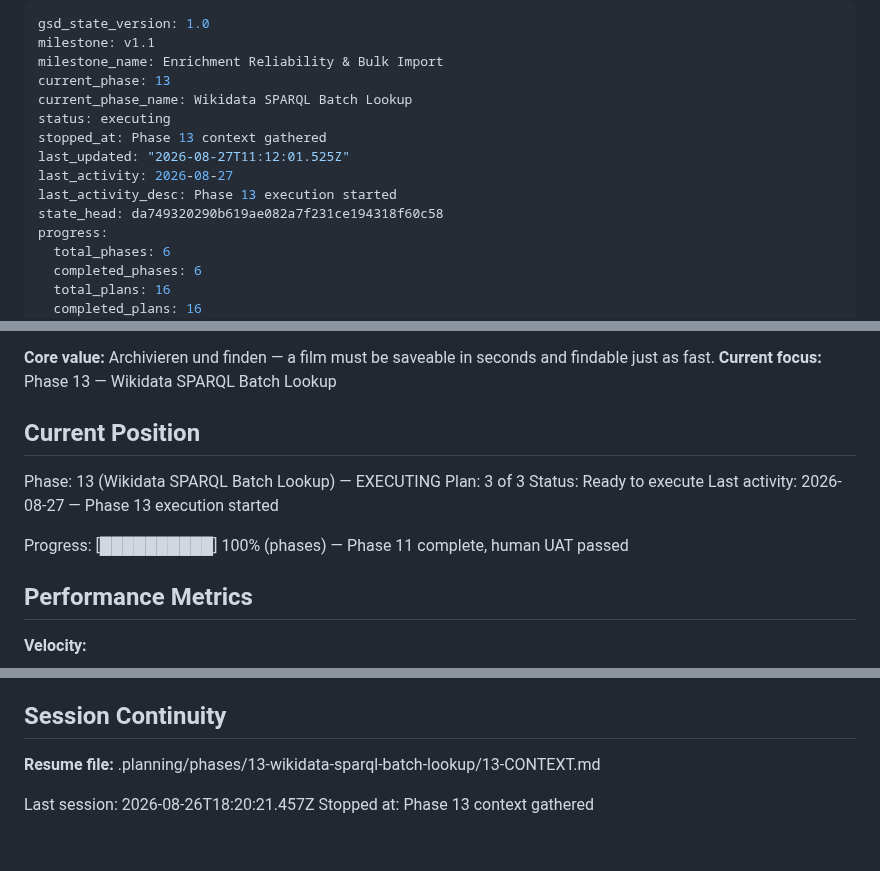
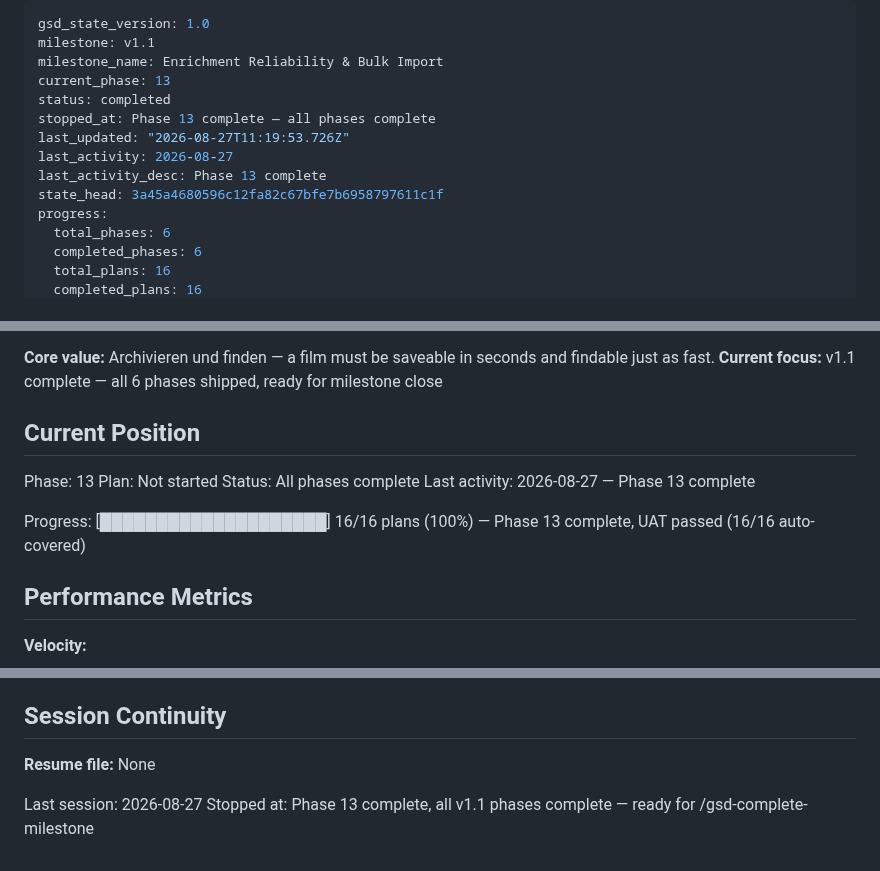
Before and after one commit to simon-reich/movie-archive, a Markdown page: .planning/STATE.md, 3 parts joined by grey strips. GitHub-like rendering.

Commit message:
docs(13): evolve PROJECT.md/STATE.md after Phase 13 transition
Marks IMPORT-02/03 and the Wikidata SPARQL batch work as validated,
logs the rate-limit-incident resolution, and updates STATE.md's
by-phase table and accumulated context for phases 12-13.

```diff
--- a/.planning/STATE.md
+++ b/.planning/STATE.md
@@ -3,13 +3,12 @@ gsd_state_version: 1.0
 milestone: v1.1
 milestone_name: Enrichment Reliability & Bulk Import
 current_phase: 13
-current_phase_name: Wikidata SPARQL Batch Lookup
-status: executing
-stopped_at: Phase 13 context gathered
-last_updated: "2026-08-27T11:12:01.525Z"
+status: completed
+stopped_at: Phase 13 complete — all phases complete
+last_updated: "2026-08-27T11:19:53.726Z"
 last_activity: 2026-08-27
-last_activity_desc: Phase 13 execution started
-state_head: da749320290b619ae082a7f231ce194318f60c58
+last_activity_desc: Phase 13 complete
+state_head: 3a45a4680596c12fa82c67bfe7b6958797611c1f
 progress:
   total_phases: 6
   completed_phases: 6
@@ -26,15 +25,15 @@ See: .planning/PROJECT.md (updated 2026-08-24)
 
 **Core value:** Archivieren und finden — a film must be saveable in seconds and findable just as fast.
-**Current focus:** Phase 13 — Wikidata SPARQL Batch Lookup
+**Current focus:** v1.1 complete — all 6 phases shipped, ready for milestone close
 
 ## Current Position
 
-Phase: 13 (Wikidata SPARQL Batch Lookup) — EXECUTING
-Plan: 3 of 3
-Status: Ready to execute
-Last activity: 2026-08-27 — Phase 13 execution started
+Phase: 13
+Plan: Not started
+Status: All phases complete
+Last activity: 2026-08-27 — Phase 13 complete
 
-Progress: [██████████] 100% (phases) — Phase 11 complete, human UAT passed
+Progress: [████████████████████] 16/16 plans (100%) — Phase 13 complete, UAT passed (16/16 auto-covered)
 
 ## Performance Metrics
 
@@ -100,7 +102,7 @@ None.
 
 ## Session Continuity
 
-**Resume file:** .planning/phases/13-wikidata-sparql-batch-lookup/13-CONTEXT.md
+**Resume file:** None
 
-Last session: 2026-08-26T18:20:21.457Z
-Stopped at: Phase 13 context gathered
+Last session: 2026-08-27
+Stopped at: Phase 13 complete, all v1.1 phases complete — ready for /gsd-complete-milestone
```
Also changed, not shown: other parts of .planning/STATE.md (+5 -2 lines), .planning/PROJECT.md (+10 -3 lines).
